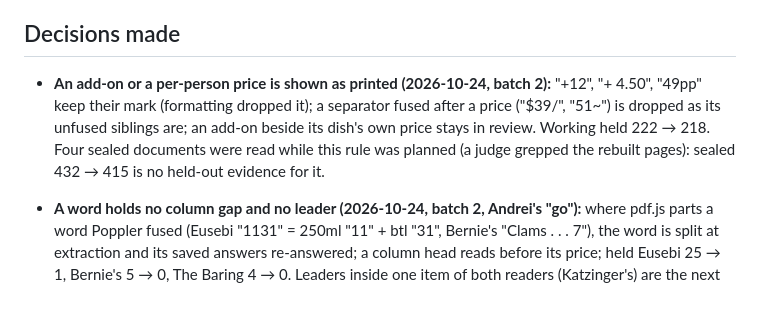
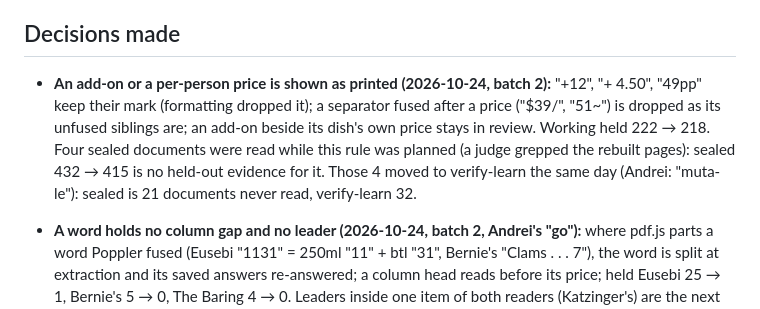
Before and after one commit to andrei102896/make-it-accessible, a Markdown page: PROGRESS.md, the part around the change. Rendered like a GitHub page.

```diff
--- a/PROGRESS.md
+++ b/PROGRESS.md
@@ -35,7 +35,7 @@ Tracker: `docs/ROADMAP.md`. Current plan: `docs/HARDENING.md` (decisions and pre
 5. Regulation: EAA enforceable since 2025-06-28 (B2C services; microenterprises providing services exempt); BFSG warning letters in Germany (amounts unverified); ADA Title II deadlines 2027-04-26 (50k+) / 2028-04-26; FTC consent order against accessiBe ($1M) over compliance claims — never claim "compliant".
 
 ## Decisions made
-- **An add-on or a per-person price is shown as printed (2026-10-24, batch 2):** "+12", "+ 4.50", "49pp" keep their mark (formatting dropped it); a separator fused after a price ("$39/", "51~") is dropped as its unfused siblings are; an add-on beside its dish's own price stays in review. Working held 222 → 218. Four sealed documents were read while this rule was planned (a judge grepped the rebuilt pages): sealed 432 → 415 is no held-out evidence for it.
+- **An add-on or a per-person price is shown as printed (2026-10-24, batch 2):** "+12", "+ 4.50", "49pp" keep their mark (formatting dropped it); a separator fused after a price ("$39/", "51~") is dropped as its unfused siblings are; an add-on beside its dish's own price stays in review. Working held 222 → 218. Four sealed documents were read while this rule was planned (a judge grepped the rebuilt pages): sealed 432 → 415 is no held-out evidence for it. Those 4 moved to verify-learn the same day (Andrei: "muta-le"): sealed is 21 documents never read, verify-learn 32.
 - **A word holds no column gap and no leader (2026-10-24, batch 2, Andrei's "go"):** where pdf.js parts a word Poppler fused (Eusebi "1131" = 250ml "11" + btl "31", Bernie's "Clams . . . 7"), the word is split at extraction and its saved answers re-answered; a column head reads before its price; held Eusebi 25 → 1, Bernie's 5 → 0, The Baring 4 → 0. Leaders inside one item of both readers (Katzinger's) are the next case.
 - **Italic is each word's own, never its role's (2026-10-23, after Andrei's "continua cu roadmap ul"):** a glyph-slant probe on 14,155 lines showed italic by font name reliable (1,188 of 1,222) and weight by name not; roles carry no italic, words carry theirs, files follow what words show. A fake italic (Carmine's) stays open.
 - **A style set apart inside a line keeps it, only there (Le Dive, 2026-10-23: "numele mancarii nu ar trebui sa fie italic, doar incredientele"):** each word takes its line piece's face; a silent span shows a style that differs inside a line. Spanning every face that differs from its role was tried and dropped: font names disagree where the print does not (Carmine's prices), so a whole line's style waits for a glyph measure.
```
Also changed, not shown: docs/CASES.md (+1 -1 lines).
